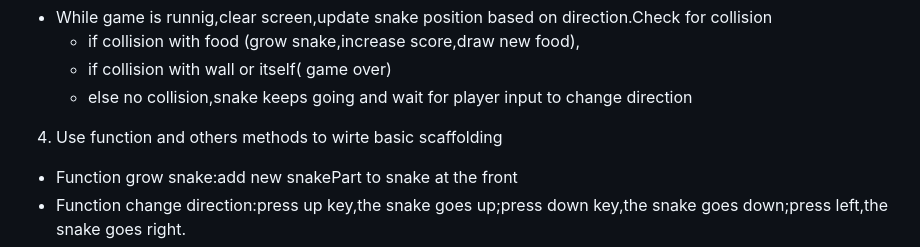
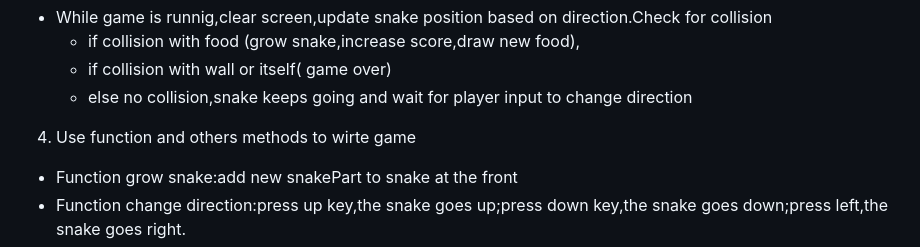
Before and after one commit to BellaCheng28/snake-game, a Markdown page: Proposal.md, the part around the change. GitHub-like rendering.

```diff
--- a/Proposal.md
+++ b/Proposal.md
@@ -84,7 +84,7 @@ Do not neglect to plan, you will thank yourself later for being proactive!
        - else no collision,snake keeps going and wait for player input to change
          direction
 
-  4) Use function and others methods to wirte basic scaffolding
+  4) Use function and others methods to wirte game
    - Function grow snake:add new snakePart to snake at the front
    - Function change direction:press up key,the snake goes up;press down key,the
      snake goes down;press left,the snake goes right.
```
